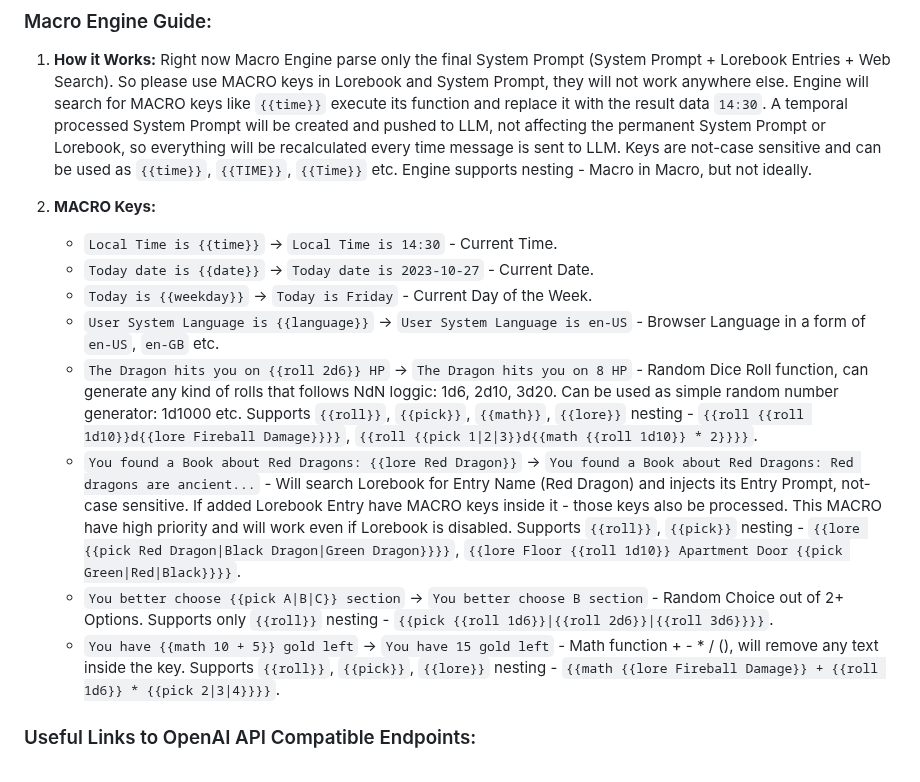
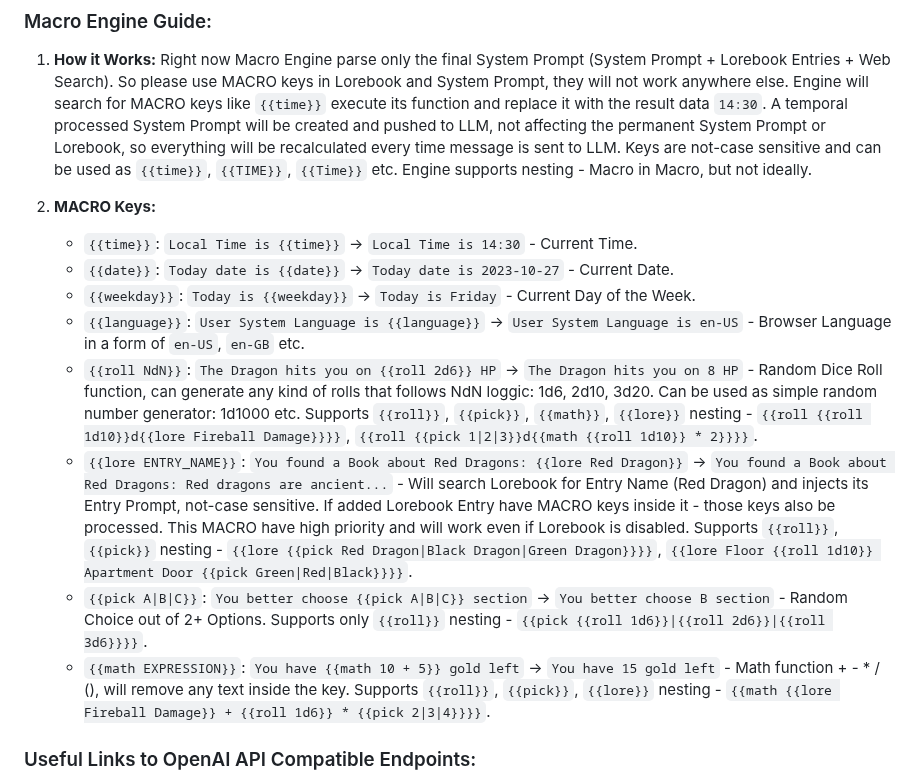
Before and after one commit to Unmortan-Ellary/Vascura-FRONT, a Markdown page: README.md, the part around the change. Rendered like a GitHub page.

```diff
--- a/README.md
+++ b/README.md
@@ -60,14 +60,14 @@ Inspired by SillyTavern's macro system, this engine allows macros / functions ex
 1. **How it Works:** Right now Macro Engine parse only the final System Prompt (System Prompt + Lorebook Entries + Web Search). So please use MACRO keys in Lorebook and System Prompt, they will not work anywhere else. Engine will search for MACRO keys like `{{time}}` execute its function and replace it with the result data `14:30`. A temporal processed System Prompt will be created and pushed to LLM, not affecting the permanent System Prompt or Lorebook, so everything will be recalculated every time message is sent to LLM. Keys are not-case sensitive and can be used as `{{time}}`, `{{TIME}}`, `{{Time}}` etc. Engine supports nesting - Macro in Macro, but not ideally.
 
 2. **MACRO Keys:**
-    - `Local Time is {{time}}` -> `Local Time is 14:30` - Current Time.
-    - `Today date is {{date}}` -> `Today date is 2023-10-27` - Current Date.
-    - `Today is {{weekday}}` -> `Today is Friday` - Current Day of the Week.
-    - `User System Language is {{language}}` -> `User System Language is en-US` - Browser Language in a form of `en-US`, `en-GB` etc.
-    - `The Dragon hits you on {{roll 2d6}} HP` -> `The Dragon hits you on 8 HP` - Random Dice Roll function, can generate any kind of rolls that follows NdN loggic: 1d6, 2d10, 3d20. Can be used as simple random number generator: 1d1000 etc. Supports `{{roll}}`, `{{pick}}`, `{{math}}`, `{{lore}}` nesting - `{{roll {{roll 1d10}}d{{lore Fireball Damage}}}}`, `{{roll {{pick 1|2|3}}d{{math {{roll 1d10}} * 2}}}}`.
-    - `You found a Book about Red Dragons: {{lore Red Dragon}}` -> `You found a Book about Red Dragons: Red dragons are ancient...` - Will search Lorebook for Entry Name (Red Dragon) and injects its Entry Prompt, not-case sensitive. If added Lorebook Entry have MACRO keys inside it - those keys also be processed. This MACRO have high priority and will work even if Lorebook is disabled. Supports `{{roll}}`, `{{pick}}` nesting - `{{lore {{pick Red Dragon|Black Dragon|Green Dragon}}}}`, `{{lore Floor {{roll 1d10}} Apartment Door {{pick Green|Red|Black}}}}`.
-    - `You better choose {{pick A|B|C}} section` -> `You better choose B section` - Random Choice out of 2+ Options. Supports only `{{roll}}` nesting - `{{pick {{roll 1d6}}|{{roll 2d6}}|{{roll 3d6}}}}`.
-    - `You have {{math 10 + 5}} gold left` -> `You have 15 gold left` - Math function + - * / (), will remove any text inside the key. Supports `{{roll}}`, `{{pick}}`, `{{lore}}` nesting - `{{math {{lore Fireball Damage}} + {{roll 1d6}} * {{pick 2|3|4}}}}`.
+    - `{{time}}`: `Local Time is {{time}}` -> `Local Time is 14:30` - Current Time.
+    - `{{date}}`: `Today date is {{date}}` -> `Today date is 2023-10-27` - Current Date.
+    - `{{weekday}}`: `Today is {{weekday}}` -> `Today is Friday` - Current Day of the Week.
+    - `{{language}}`: `User System Language is {{language}}` -> `User System Language is en-US` - Browser Language in a form of `en-US`, `en-GB` etc.
+    - `{{roll NdN}}`: `The Dragon hits you on {{roll 2d6}} HP` -> `The Dragon hits you on 8 HP` - Random Dice Roll function, can generate any kind of rolls that follows NdN loggic: 1d6, 2d10, 3d20. Can be used as simple random number generator: 1d1000 etc. Supports `{{roll}}`, `{{pick}}`, `{{math}}`, `{{lore}}` nesting - `{{roll {{roll 1d10}}d{{lore Fireball Damage}}}}`, `{{roll {{pick 1|2|3}}d{{math {{roll 1d10}} * 2}}}}`.
+    - `{{lore ENTRY_NAME}}`: `You found a Book about Red Dragons: {{lore Red Dragon}}` -> `You found a Book about Red Dragons: Red dragons are ancient...` - Will search Lorebook for Entry Name (Red Dragon) and injects its Entry Prompt, not-case sensitive. If added Lorebook Entry have MACRO keys inside it - those keys also be processed. This MACRO have high priority and will work even if Lorebook is disabled. Supports `{{roll}}`, `{{pick}}` nesting - `{{lore {{pick Red Dragon|Black Dragon|Green Dragon}}}}`, `{{lore Floor {{roll 1d10}} Apartment Door {{pick Green|Red|Black}}}}`.
+    - `{{pick A|B|C}}`: `You better choose {{pick A|B|C}} section` -> `You better choose B section` - Random Choice out of 2+ Options. Supports only `{{roll}}` nesting - `{{pick {{roll 1d6}}|{{roll 2d6}}|{{roll 3d6}}}}`.
+    - `{{math EXPRESSION}}`: `You have {{math 10 + 5}} gold left` -> `You have 15 gold left` - Math function + - * / (), will remove any text inside the key. Supports `{{roll}}`, `{{pick}}`, `{{lore}}` nesting - `{{math {{lore Fireball Damage}} + {{roll 1d6}} * {{pick 2|3|4}}}}`.
 
 ### Useful Links to OpenAI API Compatible Endpoints:
 - `https://generativelanguage.googleapis.com/v1beta/openai/v1` (Google API).
```
